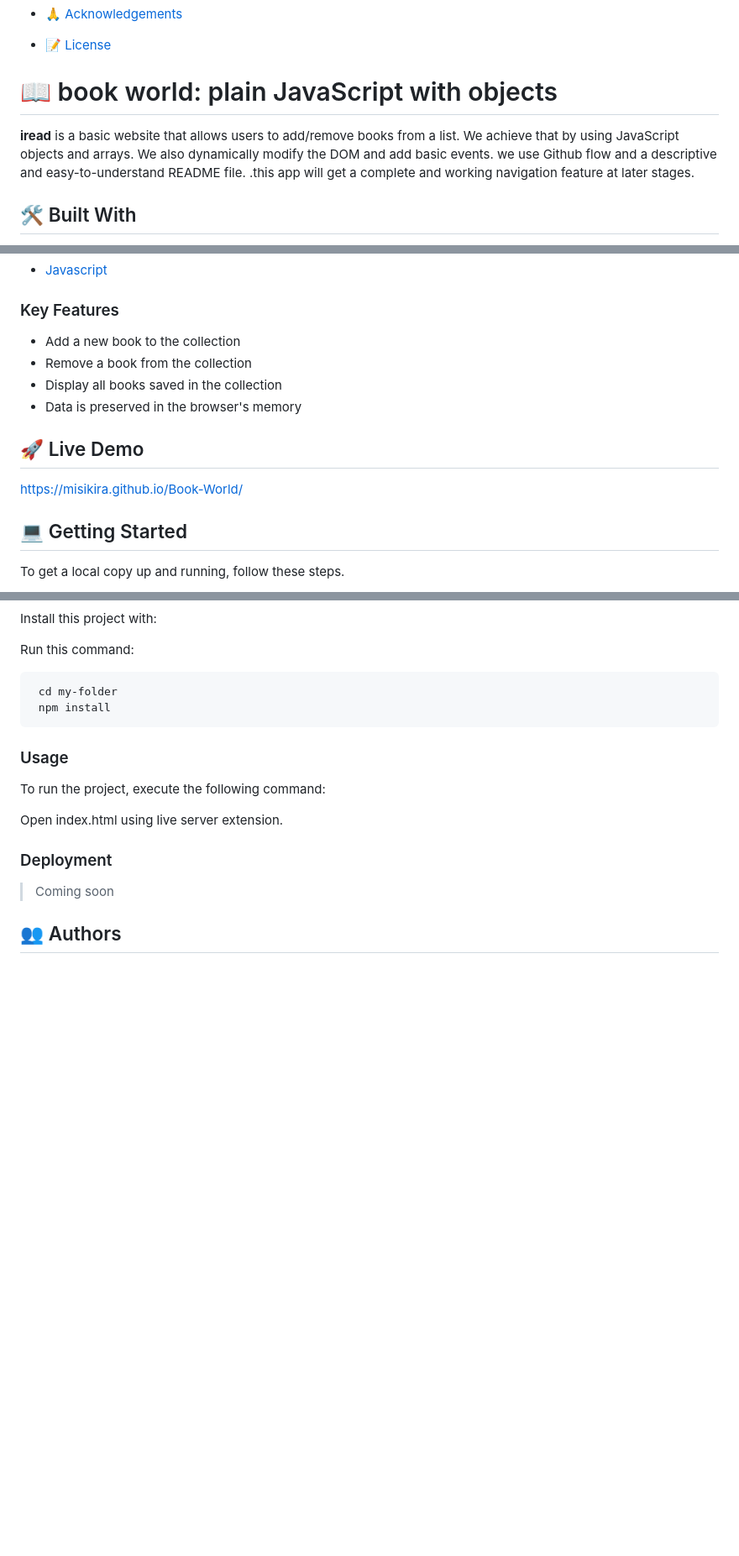
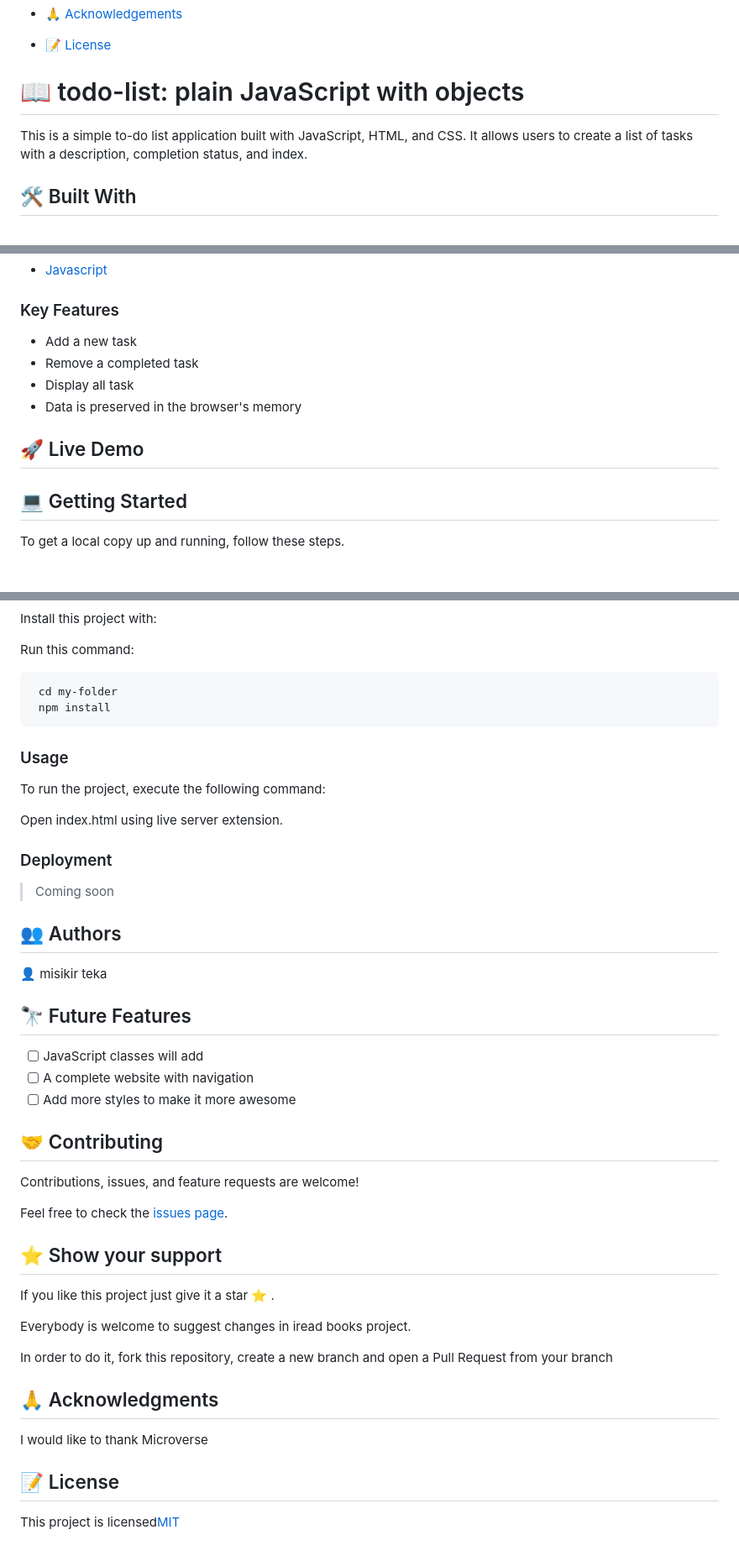
Before and after one commit to misikir21/Iread, a Markdown page: README.md, 3 parts joined by grey strips. Shown: that part at 84% size. GitHub-like rendering; folded sections open; blank space fills up the shorter version.

```diff
--- a/README.md
+++ b/README.md
@@ -57,10 +57,9 @@ Awesome Books! is my third project at Microverse, in this project I will create
 - [📝 License](#license)
 
 
-# 📖  book world: plain JavaScript with objects <a name="about-project"></a>
+# 📖  todo-list: plain JavaScript with objects <a name="about-project"></a>
 
-**iread** is a basic website that allows users to add/remove books from a list. We achieve that by using JavaScript objects and arrays. We also dynamically modify the DOM and add basic events. we use Github flow and a descriptive and easy-to-understand README file.
-.this app will get a complete and working navigation feature at later stages.
+This is a simple to-do list application built with JavaScript, HTML, and CSS. It allows users to create a list of tasks with a description, completion status, and index.
 
 ## 🛠 Built With <a name="built-with"></a>
 
@@ -86,13 +85,13 @@ Awesome Books! is my third project at Microverse, in this project I will create
 
 ### Key Features <a name="key-features"></a>
 
--  Add a new book to the collection
--  Remove a book from the collection
--  Display all books saved in the collection
+-  Add a new task
+-  Remove a completed task
+-  Display all task
 -  Data is preserved in the browser's memory
 
 ## 🚀 Live Demo <a name="live-demo"></a>
-https://misikira.github.io/Book-World/
+
 
 
 ## 💻 Getting Started <a name="getting-started"></a>
@@ -138,3 +137,32 @@ Open index.html using live server extension.
 > Coming soon
 
 ## 👥 Authors <a name="getting-started"></a>
+
+👤 misikir teka
+## 🔭 Future Features <a name="future-features"></a>
+
+- [ ] JavaScript classes will add
+- [ ] A complete website with navigation
+- [ ] Add more styles to make it more awesome
+
+## 🤝 Contributing <a name="contributing"></a>
+
+Contributions, issues, and feature requests are welcome!
+
+Feel free to check the [issues page](../../issues/).
+
+## ⭐️ Show your support <a name="support"></a>
+
+If you like this project just give it a star ⭐️ .
+
+Everybody is welcome to suggest changes in iread books project.
+
+In order to do it, fork this repository, create a new branch and open a Pull Request from your branch
+
+## 🙏 Acknowledgments <a name="acknowledgements"></a>
+
+I would like to thank Microverse
+
+## 📝 License <a name="license"></a>
+
+This project is licensed<a  href="https://choosealicense.com/licenses/mit/">MIT</a>
```
Also changed, not shown: other parts of README.md (+2 -2 lines).
